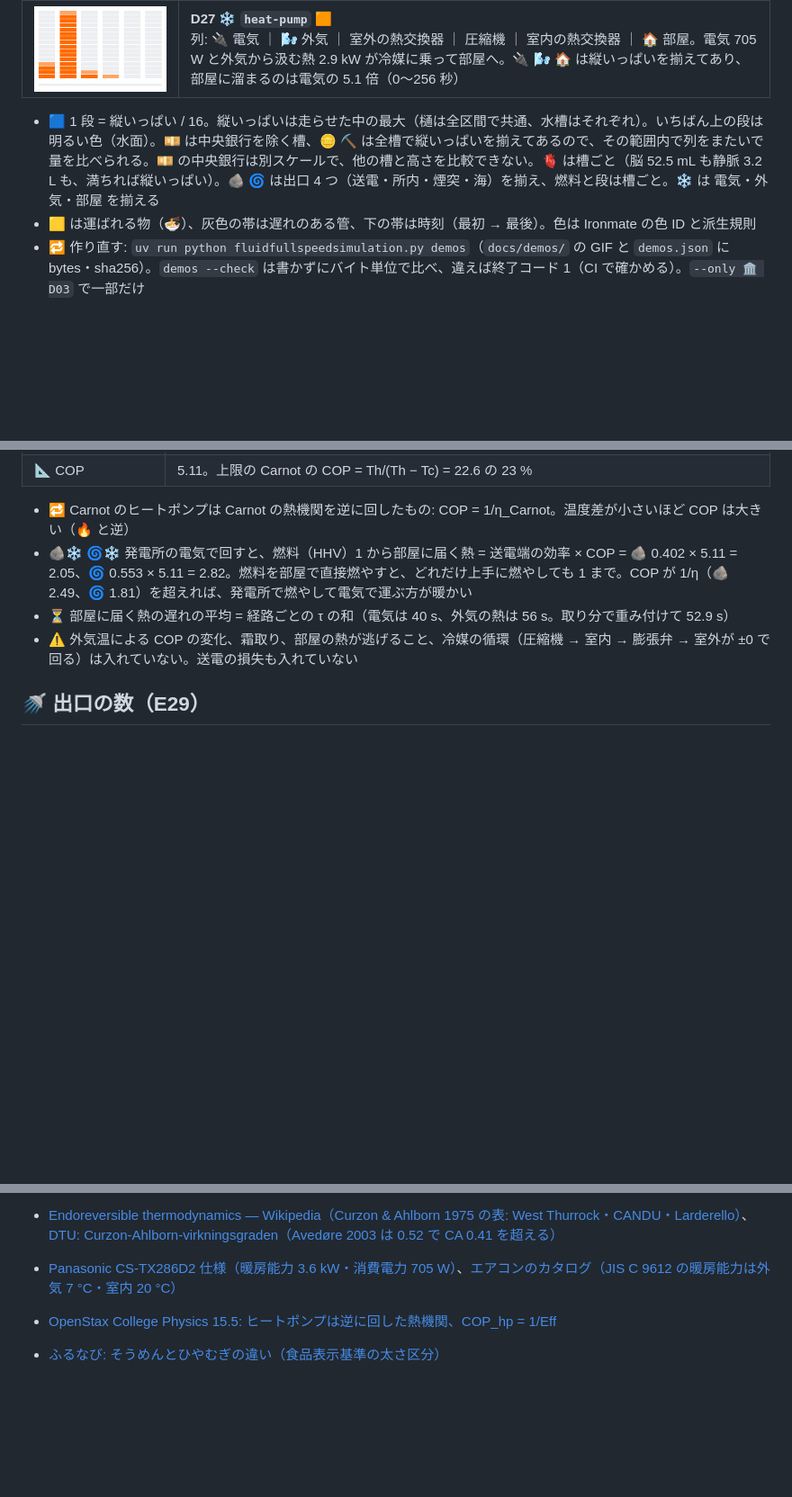
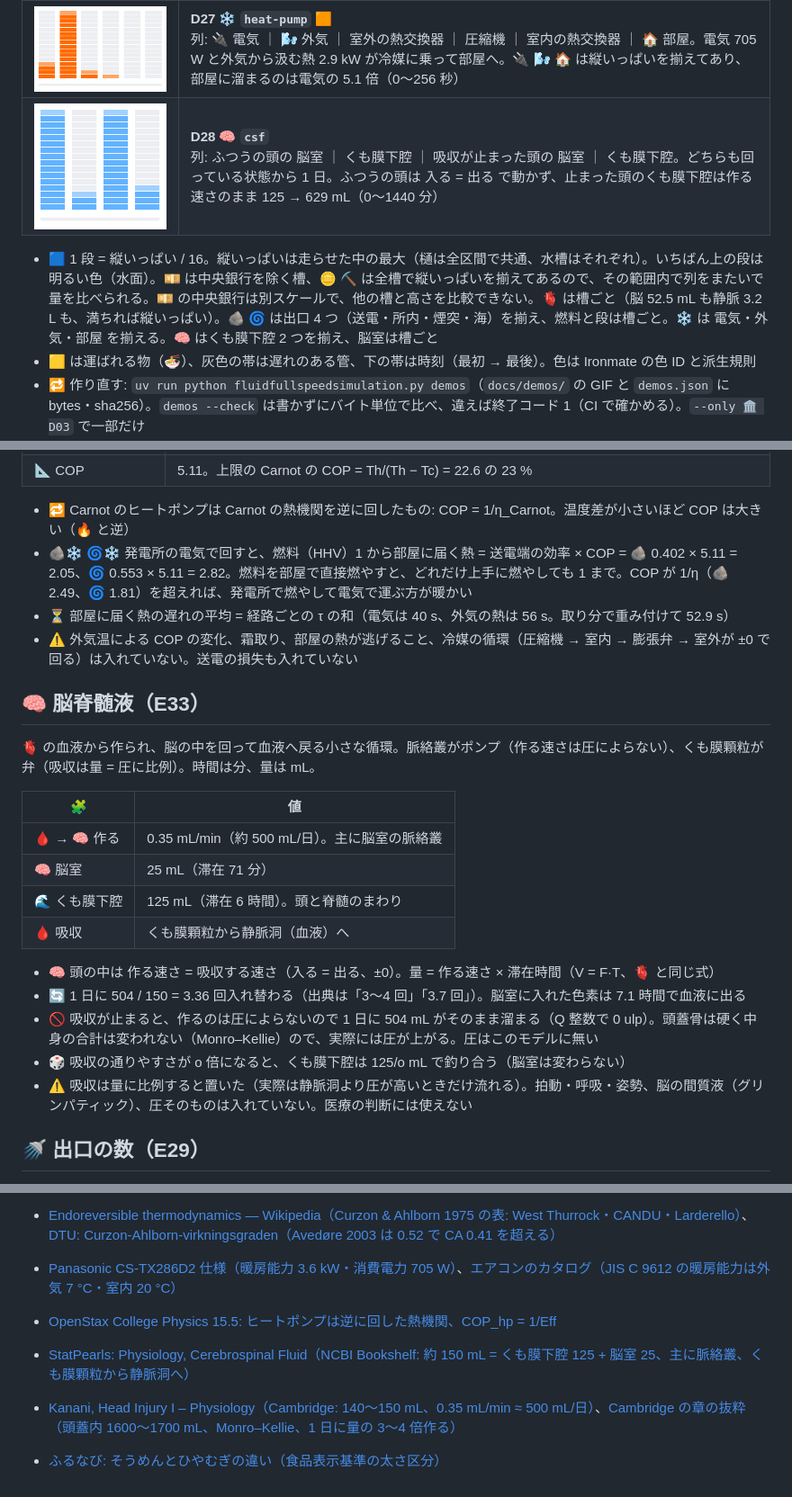
Before and after one commit to myon-bioinformatics/FluidFullSpeedSimulation, a Markdown page: README.md, 3 parts joined by grey strips. Shown at 90% size. Rendered like a GitHub page; pictures changed too: docs/demos/D28_csf_water.gif (added); blank space fills up the shorter version.

```diff
--- a/README.md
+++ b/README.md
@@ -52,8 +52,9 @@
 | ![D25](docs/demos/D25_coal-power_water.gif) | **D25 🪨 `coal-power` 🟧**<br>列: ⛽ 燃料 ｜ 🔥 ボイラ ｜ ♨️ 蒸気 ｜ 🔌 送電 ｜ 🏠 所内 ｜ 🏭 煙突 ｜ 🌊 海。燃料を一定の速さで燃やし切る。ボイラと蒸気に熱が溜まってから電気が出始め、出口 4 つの傾きが行き先の割合（0〜2048 秒。🟧 は色だけ） |
 | ![D26](docs/demos/D26_combined-cycle_water.gif) | **D26 🌀 `combined-cycle` 🟧**<br>列: ⛽ 燃料 ｜ 🌀 ガスタービン ｜ ♨️ 排熱回収ボイラ ｜ 蒸気 ｜ 🔌 送電 ｜ 🏠 所内 ｜ 🏭 煙突 ｜ 🌊 海。ガスタービンの電気はすぐ出て、蒸気の分は排熱回収ボイラに溜まってから遅れて足される（0〜2048 秒） |
 | ![D27](docs/demos/D27_heat-pump_water.gif) | **D27 ❄️ `heat-pump` 🟧**<br>列: 🔌 電気 ｜ 🌬️ 外気 ｜ 室外の熱交換器 ｜ 圧縮機 ｜ 室内の熱交換器 ｜ 🏠 部屋。電気 705 W と外気から汲む熱 2.9 kW が冷媒に乗って部屋へ。🔌 🌬️ 🏠 は縦いっぱいを揃えてあり、部屋に溜まるのは電気の 5.1 倍（0〜256 秒） |
+| ![D28](docs/demos/D28_csf_water.gif) | **D28 🧠 `csf`**<br>列: ふつうの頭の 脳室 ｜ くも膜下腔 ｜ 吸収が止まった頭の 脳室 ｜ くも膜下腔。どちらも回っている状態から 1 日。ふつうの頭は 入る = 出る で動かず、止まった頭のくも膜下腔は作る速さのまま 125 → 629 mL（0〜1440 分） |
 
-- 🟦 1 段 = 縦いっぱい / 16。縦いっぱいは走らせた中の最大（樋は全区間で共通、水槽はそれぞれ）。いちばん上の段は明るい色（水面）。💴 は中央銀行を除く槽、🪙 ⛏️ は全槽で縦いっぱいを揃えてあるので、その範囲内で列をまたいで量を比べられる。💴 の中央銀行は別スケールで、他の槽と高さを比較できない。🫀 は槽ごと（脳 52.5 mL も静脈 3.2 L も、満ちれば縦いっぱい）。🪨 🌀 は出口 4 つ（送電・所内・煙突・海）を揃え、燃料と段は槽ごと。❄️ は 電気・外気・部屋 を揃える
+- 🟦 1 段 = 縦いっぱい / 16。縦いっぱいは走らせた中の最大（樋は全区間で共通、水槽はそれぞれ）。いちばん上の段は明るい色（水面）。💴 は中央銀行を除く槽、🪙 ⛏️ は全槽で縦いっぱいを揃えてあるので、その範囲内で列をまたいで量を比べられる。💴 の中央銀行は別スケールで、他の槽と高さを比較できない。🫀 は槽ごと（脳 52.5 mL も静脈 3.2 L も、満ちれば縦いっぱい）。🪨 🌀 は出口 4 つ（送電・所内・煙突・海）を揃え、燃料と段は槽ごと。❄️ は 電気・外気・部屋 を揃える。🧠 はくも膜下腔 2 つを揃え、脳室は槽ごと
 - 🟨 は運ばれる物（🍜）、灰色の帯は遅れのある管、下の帯は時刻（最初 → 最後）。色は Ironmate の色 ID と派生規則
 - 🔁 作り直す: `uv run python fluidfullspeedsimulation.py demos`（`docs/demos/` の GIF と `demos.json` に bytes・sha256）。`demos --check` は書かずにバイト単位で比べ、違えば終了コード 1（CI で確かめる）。`--only 🏛️ D03` で一部だけ
 - 🖼️ 1 場面だけ好きな引数で: `draw 🥢 --view files --frames 60 --rows 24 --fill 🟥`（GIF + PNG + 🧾 受領記録 JSON）
@@ -433,6 +435,23 @@ uv run python fluidfullspeedsimulation.py draw 🫗 🟩                     #
 - ⏳ 部屋に届く熱の遅れの平均 = 経路ごとの τ の和（電気は 40 s、外気の熱は 56 s。取り分で重み付けて 52.9 s）
 - ⚠️ 外気温による COP の変化、霜取り、部屋の熱が逃げること、冷媒の循環（圧縮機 → 室内 → 膨張弁 → 室外が ±0 で回る）は入れていない。送電の損失も入れていない
 
+## 🧠 脳脊髄液（E33）
+
+🫀 の血液から作られ、脳の中を回って血液へ戻る小さな循環。脈絡叢がポンプ（作る速さは圧によらない）、くも膜顆粒が弁（吸収は量 = 圧に比例）。時間は分、量は mL。
+
+| 🧩 | 値 |
+|---|---|
+| 🩸 → 🧠 作る | 0.35 mL/min（約 500 mL/日）。主に脳室の脈絡叢 |
+| 🧠 脳室 | 25 mL（滞在 71 分） |
+| 🌊 くも膜下腔 | 125 mL（滞在 6 時間）。頭と脊髄のまわり |
+| 🩸 吸収 | くも膜顆粒から静脈洞（血液）へ |
+
+- 🧠 頭の中は 作る速さ = 吸収する速さ（入る = 出る、±0）。量 = 作る速さ × 滞在時間（V = F·T、🫀 と同じ式）
+- 🔄 1 日に 504 / 150 = 3.36 回入れ替わる（出典は「3〜4 回」「3.7 回」）。脳室に入れた色素は 7.1 時間で血液に出る
+- 🚫 吸収が止まると、作るのは圧によらないので 1 日に 504 mL がそのまま溜まる（Q 整数で 0 ulp）。頭蓋骨は硬く中身の合計は変われない（Monro–Kellie）ので、実際には圧が上がる。圧はこのモデルに無い
+- 🎲 吸収の通りやすさが o 倍になると、くも膜下腔は 125/o mL で釣り合う（脳室は変わらない）
+- ⚠️ 吸収は量に比例すると置いた（実際は静脈洞より圧が高いときだけ流れる）。拍動・呼吸・姿勢、脳の間質液（グリンパティック）、圧そのものは入れていない。医療の判断には使えない
+
 ## 🚿 出口の数（E29）
 
 同じ槽から弁が何本か出ているとき、弁を 1 本ずつ別々に計算すると、どの弁も「ステップの最初にあった量」の 1 − e^(−k·dt) を取る。互いの取り分を知らずに取るので、合わせると e^(−K·dt) より少し多く取る（速く空く = 遅れが短く出る）。
@@ -601,4 +621,6 @@ uv run python fluidfullspeedsimulation.py draw 🫗 🟩                     #
 - [Endoreversible thermodynamics — Wikipedia（Curzon & Ahlborn 1975 の表: West Thurrock・CANDU・Larderello）](https://en.wikipedia.org/wiki/Endoreversible_thermodynamics)、[DTU: Curzon-Ahlborn-virkningsgraden（Avedøre 2003 は 0.52 で CA 0.41 を超える）](https://dcwww.fysik.dtu.dk/~oltr/Xdrev/evigenergi/noter/0CURZON.DOC)
 - [Panasonic CS-TX286D2 仕様（暖房能力 3.6 kW・消費電力 705 W）](https://panasonic.jp/aircon/p-db/CS-TX286D2_spec.html)、[エアコンのカタログ（JIS C 9612 の暖房能力は外気 7 °C・室内 20 °C）](https://www.edion.com/download/2800070304637.pdf)
 - [OpenStax College Physics 15.5: ヒートポンプは逆に回した熱機関、COP_hp = 1/Eff](https://openstax.org/books/college-physics/pages/15-5-applications-of-thermodynamics-heat-pumps-and-refrigerators)
+- [StatPearls: Physiology, Cerebrospinal Fluid（NCBI Bookshelf: 約 150 mL = くも膜下腔 125 + 脳室 25、主に脈絡叢、くも膜顆粒から静脈洞へ）](https://www.ncbi.nlm.nih.gov/books/NBK519007/)
+- [Kanani, Head Injury I – Physiology（Cambridge: 140〜150 mL、0.35 mL/min ≈ 500 mL/日）](https://www.cambridge.org/core/product/identifier/CBO9780511584251A039/type/BOOK_PART)、[Cambridge の章の抜粋（頭蓋内 1600〜1700 mL、Monro–Kellie、1 日に量の 3〜4 倍作る）](https://assets.cambridge.org/97811070/31777/excerpt/9781107031777_excerpt.pdf)
 - [ふるなび: そうめんとひやむぎの違い（食品表示基準の太さ区分）](https://furunavi.jp/discovery/knowledge_food/202504-somen_hiyamugi/)
```
Also changed, not shown: other parts of README.md (+2 -0 lines), 4 other files.
